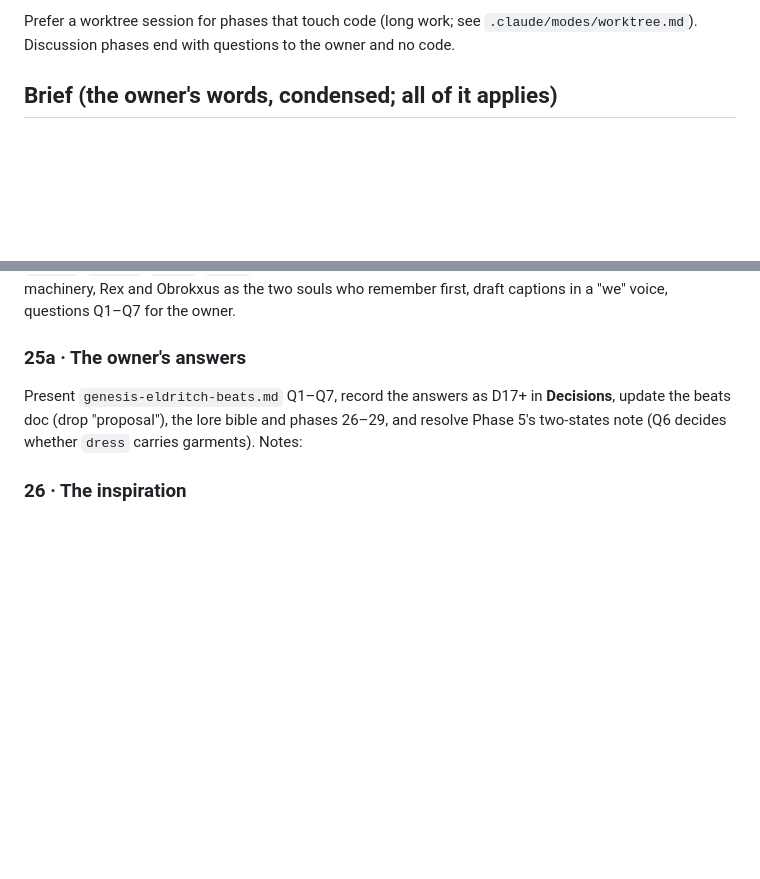
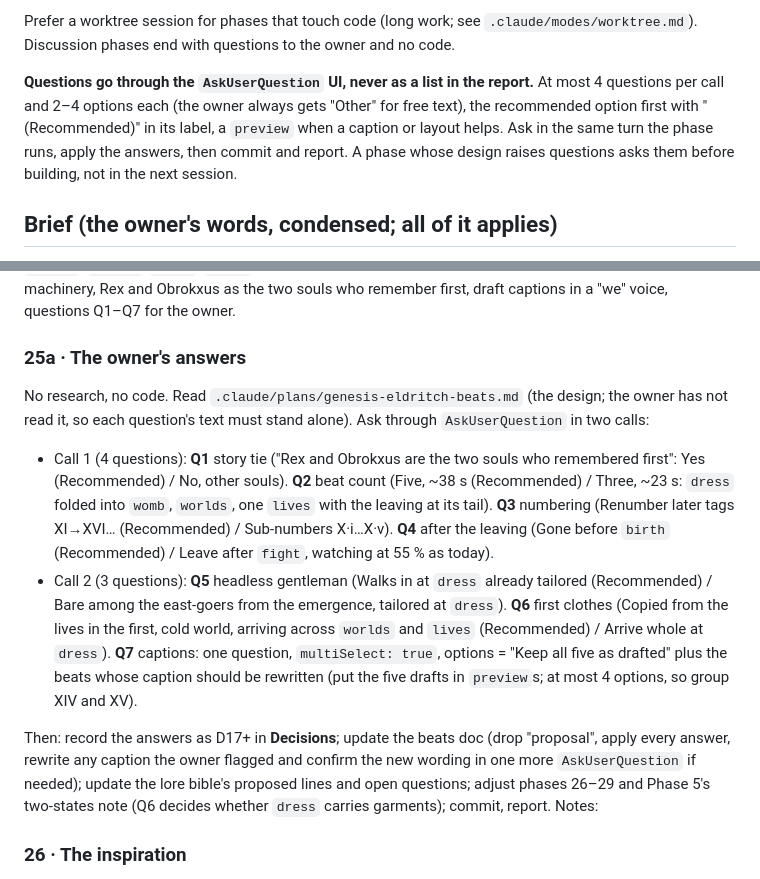
Before and after one commit to SebastianFreitas/sebastianfreitas.github.io, a Markdown page: .claude/plans/genesis-eldritch.md, 2 parts joined by grey strips. Rendered like a GitHub page; blank space fills up the shorter version.

Commit message:
Eldritch plan: discussion questions go through the question UI. Phase 25a now scripts Q1-Q7 as two AskUserQuestion calls with recommended options, so a fresh session on "go" asks, applies the answers and commits in one turn
Co-Authored-By: Claude Opus 5.5 <noreply@anthropic.com>

```diff
--- a/.claude/plans/genesis-eldritch.md
+++ b/.claude/plans/genesis-eldritch.md
@@ -30,6 +30,15 @@ exactly as they are.
 Prefer a worktree session for phases that touch code (long work; see
 `.claude/modes/worktree.md`). Discussion phases end with questions to the
 owner and no code.
+
+**Questions go through the `AskUserQuestion` UI, never as a list in the
+report.** At most 4 questions
+per call and 2–4 options each (the owner always gets "Other" for free
+text), the recommended option first with "(Recommended)" in its label,
+a `preview` when a caption or layout helps. Ask in the same turn the
+phase runs, apply the answers, then commit and report. A phase whose
+design raises questions asks them before building, not in the next
+session.
 
 ## Brief (the owner's words, condensed; all of it applies)
 
@@ -397,10 +406,32 @@ the two souls who remember first, draft captions in a "we" voice,
 questions Q1–Q7 for the owner.
 
 ### 25a · The owner's answers
-Present `genesis-eldritch-beats.md` Q1–Q7, record the answers as D17+
-in **Decisions**, update the beats doc (drop "proposal"), the lore
-bible and phases 26–29, and resolve Phase 5's two-states note (Q6
-decides whether `dress` carries garments).
+No research, no code. Read `.claude/plans/genesis-eldritch-beats.md`
+(the design; the owner has not read it, so each question's text must
+stand alone). Ask through `AskUserQuestion` in two calls:
+
+- Call 1 (4 questions): **Q1** story tie ("Rex and Obrokxus are the two
+  souls who remembered first": Yes (Recommended) / No, other souls).
+  **Q2** beat count (Five, ~38 s (Recommended) / Three, ~23 s: `dress`
+  folded into `womb`, `worlds`, one `lives` with the leaving at its
+  tail). **Q3** numbering (Renumber later tags XI→XVI… (Recommended) /
+  Sub-numbers X·i…X·v). **Q4** after the leaving (Gone before `birth`
+  (Recommended) / Leave after `fight`, watching at 55 % as today).
+- Call 2 (3 questions): **Q5** headless gentleman (Walks in at `dress`
+  already tailored (Recommended) / Bare among the east-goers from the
+  emergence, tailored at `dress`). **Q6** first clothes (Copied from the
+  lives in the first, cold world, arriving across `worlds` and `lives`
+  (Recommended) / Arrive whole at `dress`). **Q7** captions: one
+  question, `multiSelect: true`, options = "Keep all five as drafted"
+  plus the beats whose caption should be rewritten (put the five
+  drafts in `preview`s; at most 4 options, so group XIV and XV).
+
+Then: record the answers as D17+ in **Decisions**; update the beats
+doc (drop "proposal", apply every answer, rewrite any caption the
+owner flagged and confirm the new wording in one more
+`AskUserQuestion` if needed); update the lore bible's proposed lines
+and open questions; adjust phases 26–29 and Phase 5's two-states note
+(Q6 decides whether `dress` carries garments); commit, report.
 Notes:
 
 ### 26 · The inspiration
```
Also changed, not shown: .claude/plans/genesis-eldritch-beats.md (+1 -1 lines).
